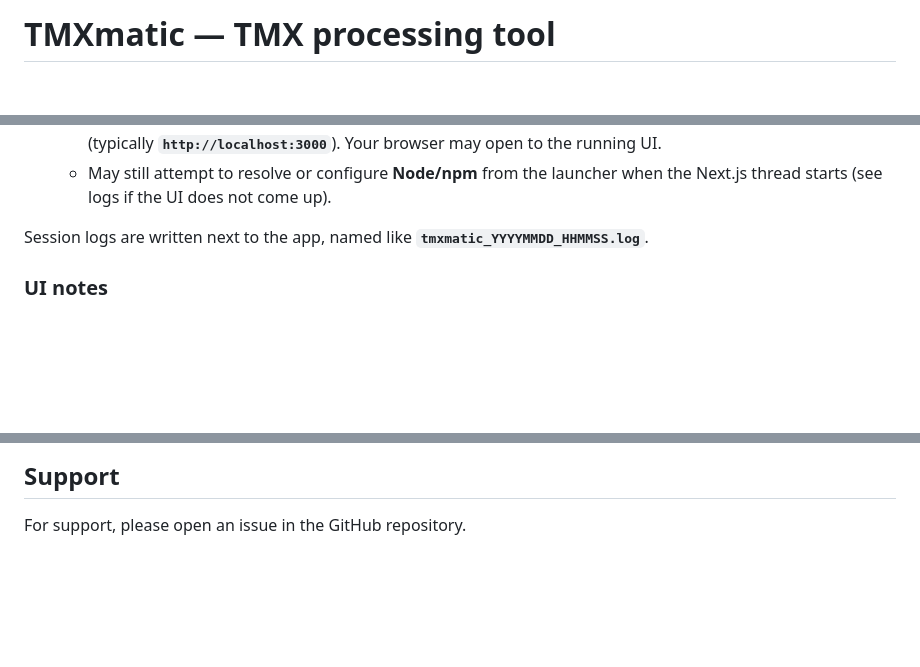
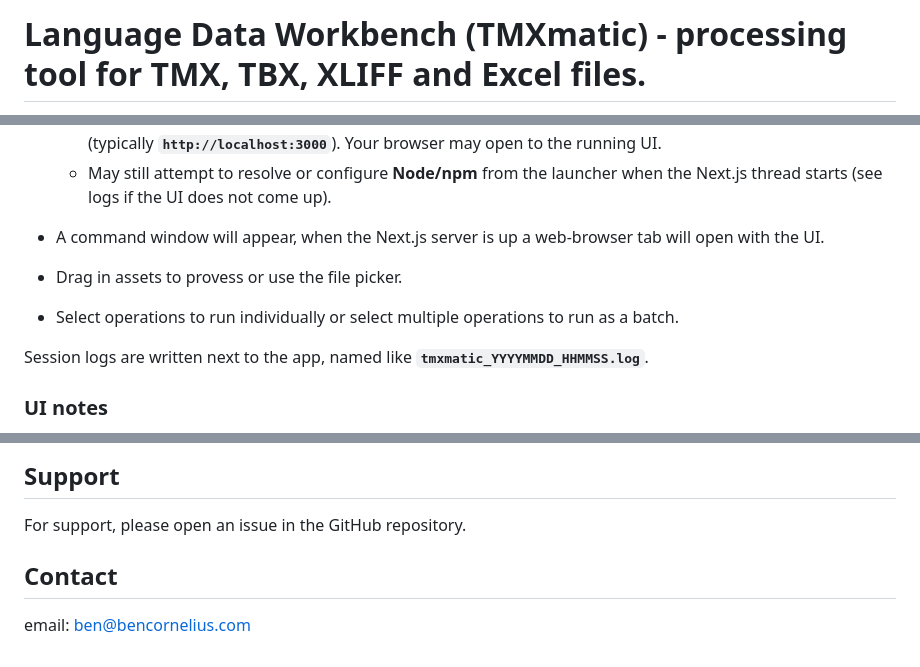
Before and after one commit to Ben408/TMXmatic, a Markdown page: README.md, 3 parts joined by grey strips. GitHub-like rendering; blank space fills up the shorter version.

Commit message:
Revise README for project name and contact details
Updated project name and description in README. Added contact information.

```diff
--- a/README.md
+++ b/README.md
@@ -1,2 +1,2 @@
-# TMXmatic — TMX processing tool
+# Language Data Workbench (TMXmatic) - processing tool for TMX, TBX, XLIFF and Excel files.
 
@@ -16,6 +19,12 @@ The batch script will, in order:
   - Starts the Flask backend at **`http://127.0.0.1:5000`** (and related API routes).
   - If **`dist/New_UI`** exists, ensures Node dependencies again, **builds** the Next.js app, then starts the **dev** server (typically **`http://localhost:3000`**). Your browser may open to the running UI.
   - May still attempt to resolve or configure **Node/npm** from the launcher when the Next.js thread starts (see logs if the UI does not come up).
+
+- A command window will appear, when the Next.js server is up a web-browser tab will open with the UI.
+
+- Drag in assets to provess or use the file picker.
+
+- Select operations to run individually or select multiple operations to run as a batch.
 
 Session logs are written next to the app, named like **`tmxmatic_YYYYMMDD_HHMMSS.log`**.
 
@@ -164,3 +173,6 @@ limitations under the License.
 ## Support
 
 For support, please open an issue in the GitHub repository.
+
+## Contact
+email: ben@bencornelius.com
```
Also changed, not shown: other parts of README.md (+4 -1 lines).
